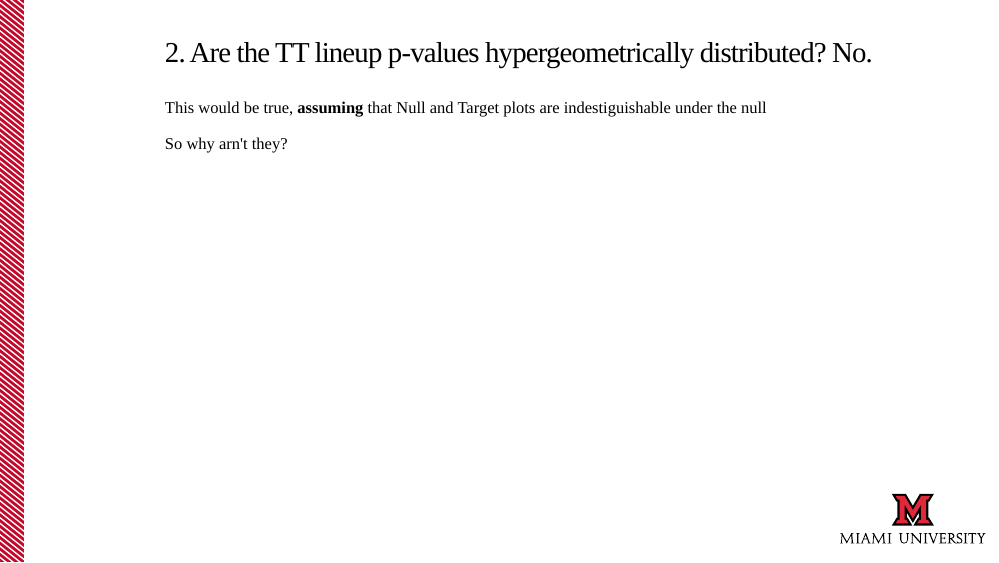
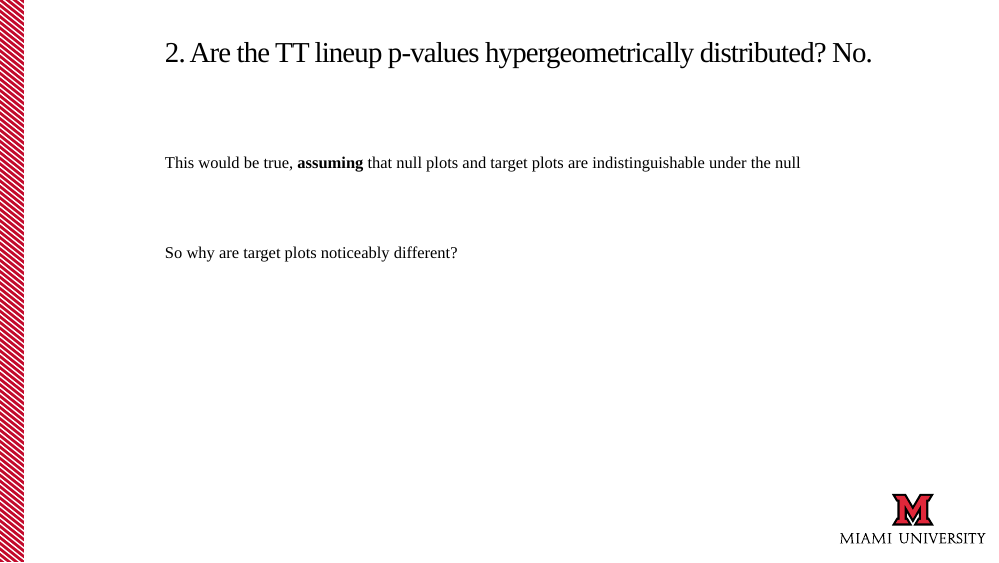
Before and after one commit to kmaurer/JSM2019, an R Markdown document (JSM2019Slides.Rmd): page 18 of 22. The pictures show the slides in the output file JSM2019Slides.html that the author committed with the source; the slides are laid out offline by our stand-in for remark.js, each with all of its steps uncovered, in fonts that may differ from those the slides ask for, and without slide numbers, shadows or browser add-ons.

Commit message:
revisions on results section

```diff
--- a/JSM2019Slides.Rmd
+++ b/JSM2019Slides.Rmd
@@ -492,12 +492,15 @@ Chi Square tests for matched distribution reject the hypergeometric distribution
 
 ### 2. Are the TT lineup p-values hypergeometrically distributed? No.
 
+<br> <br>
 
-This would be true, **assuming** that Null and Target plots are indestiguishable under the null
+This would be true, **assuming** that null plots and target plots are indistinguishable under the null
 
 --
 
-So why arn't they?
+<br> <br>
+
+So why are target plots noticeably different?
 
 ---
 
```
Also changed, not shown: JSM2019Slides.html.
